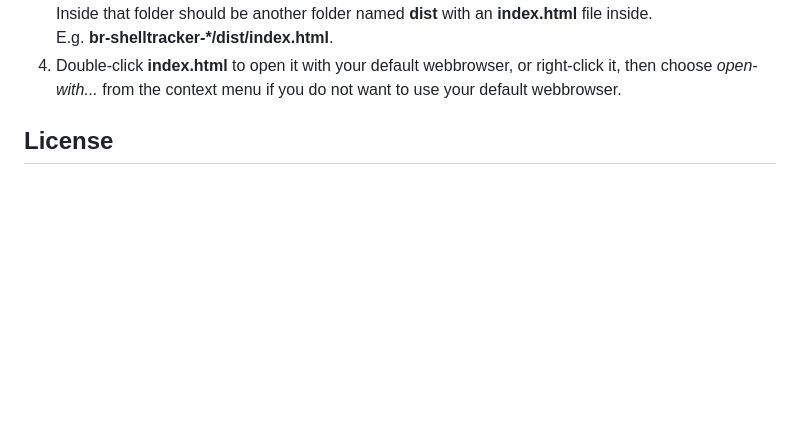
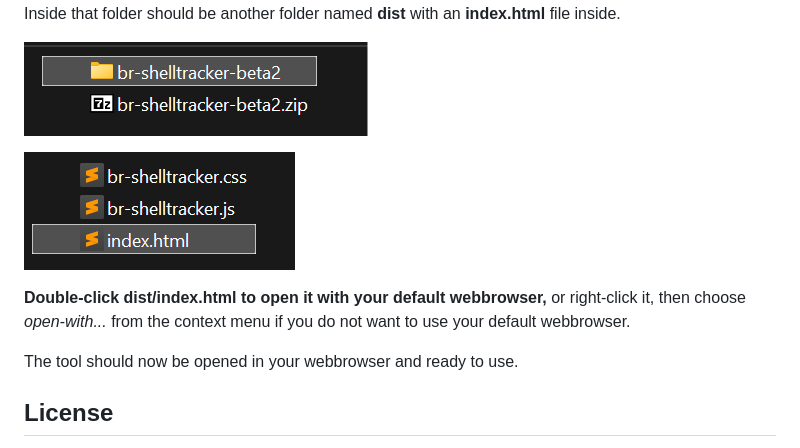
Before and after one commit to etrusci-org/br-shelltracker, a Markdown page: README.md, the part around the change printed below. GitHub-like rendering; pictures changed too: doc/2-unpacked.png (added), doc/3-indexfile.png (added); blank space fills up the shorter version.

```diff
--- a/README.md
+++ b/README.md
@@ -39,6 +39,12 @@ To do so follow these steps:
    Inside that folder should be another folder named **dist** with an **index.html** file inside.
-   E.g. **br-shelltracker-*/dist/index.html**.
-4. Double-click **index.html** to open it with your default webbrowser, or right-click it, then choose *open-with...* from the context menu if you do not want to use your default webbrowser.
+
+![unpacked](./doc/2-unpacked.png)
+
+![indexfile](./doc/3-indexfile.png)
+
+**Double-click **dist/index.html** to open it with your default webbrowser,** or right-click it, then choose *open-with...* from the context menu if you do not want to use your default webbrowser.
+
+The tool should now be opened in your webbrowser and ready to use.
 
 
 
```
Also changed, not shown: other parts of README.md (+10 -10 lines), doc/1-assets.png (added), doc/4-ready.png (added).
